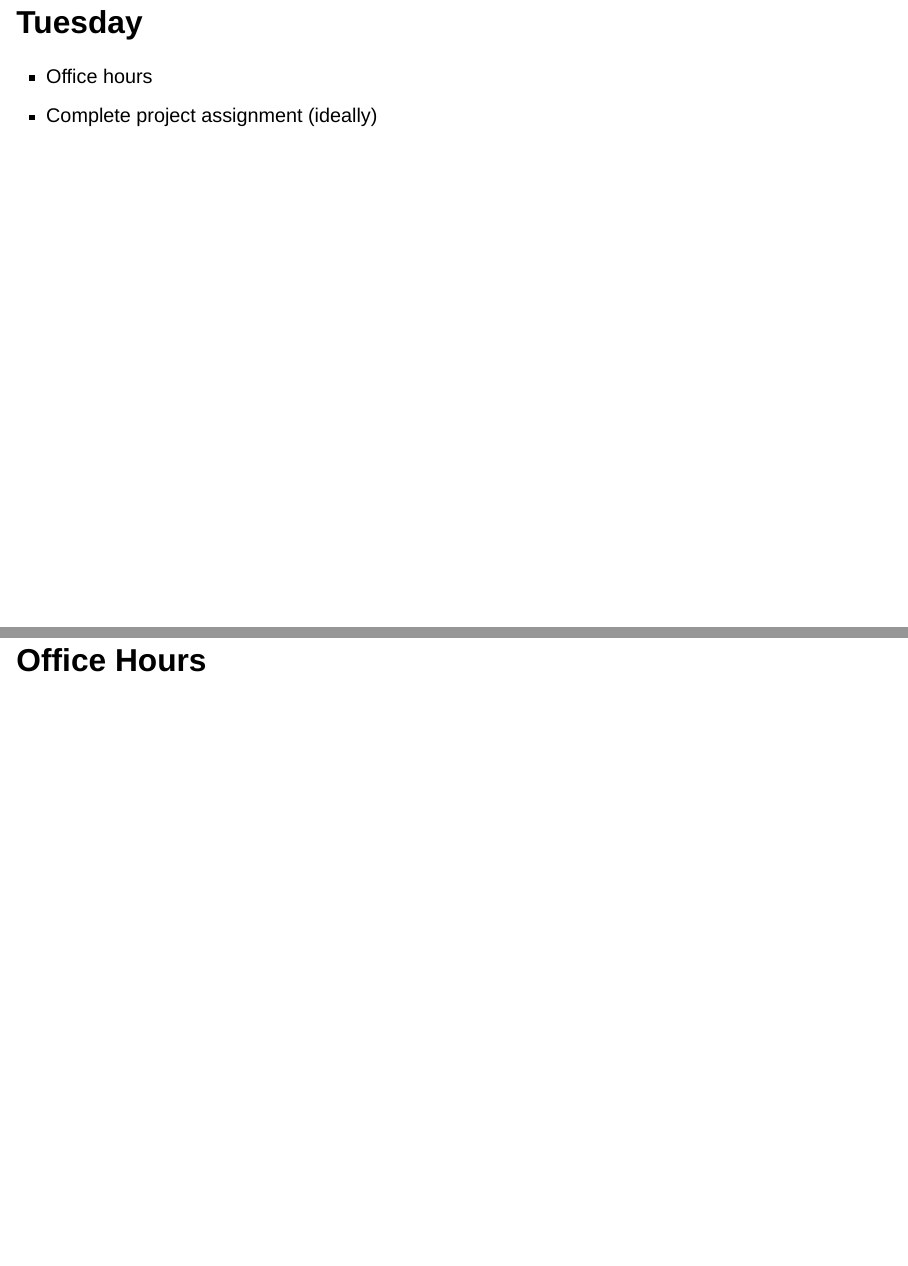
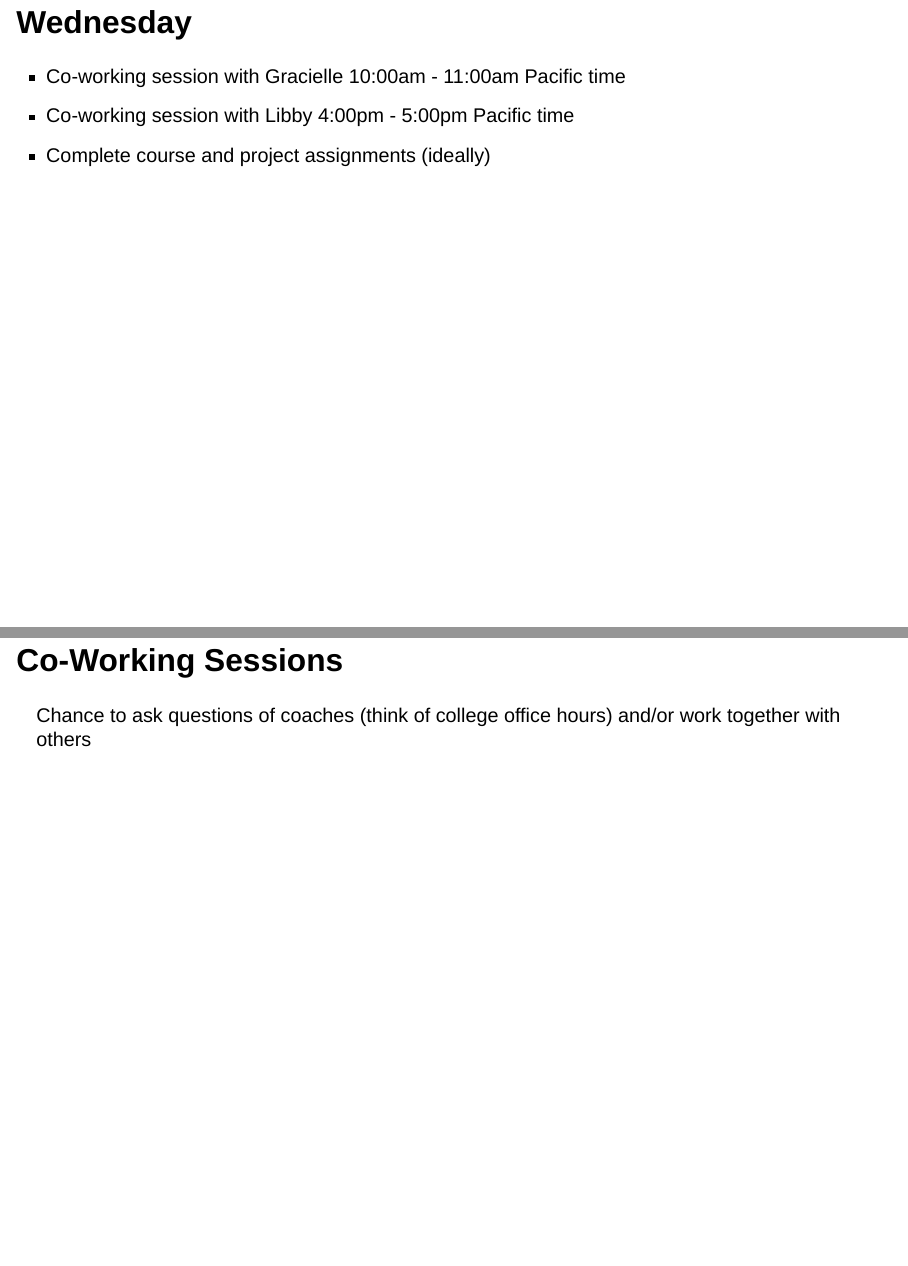
Before and after one commit to rfortherestofus/rin3-fall-2023, a Quarto document (slides/slides-week-01.qmd): pages 23 and 39 of 44, joined at a grey line. Rendered offline with R 4.5, knitr and Pandoc in place of Quarto, with nearby package versions; drawn as Slidy slides in place of the format the file asks for; some code elsewhere in the file could not run offline; column names are cleaned by a stand-in for the janitor package.

Commit message:
Update week 1 slides

```diff
--- a/slides/slides-week-01.qmd
+++ b/slides/slides-week-01.qmd
@@ -221,10 +221,11 @@ Share with the people in your breakout room:
 
 - Reminder email sent out
 
-## Tuesday
+## Wednesday
 
-- Office hours
-- Complete project assignment (ideally)
+- Co-working session with Gracielle 10:00am - 11:00am Pacific time
+- Co-working session with Libby 4:00pm - 5:00pm Pacific time
+- Complete course and project assignments (ideally)
 
 ## Code of Conduct
 
@@ -275,7 +278,9 @@ Courses are being re-recorded so please provide feedback
 - Lesson-specific questions on lessons
 - General questions in Discord
 
-## Office Hours
+## Co-Working Sessions
+
+Chance to ask questions of coaches (think of college office hours) and/or work together with others
 
 ## Live Sessions
 
```
Also changed, not shown: slides/slides-week-01.html, slides/slides-week-01_files/figure-revealjs/unnamed-chunk-2-1.png, slides/slides-week-01.qmd (2 more changed lines).
